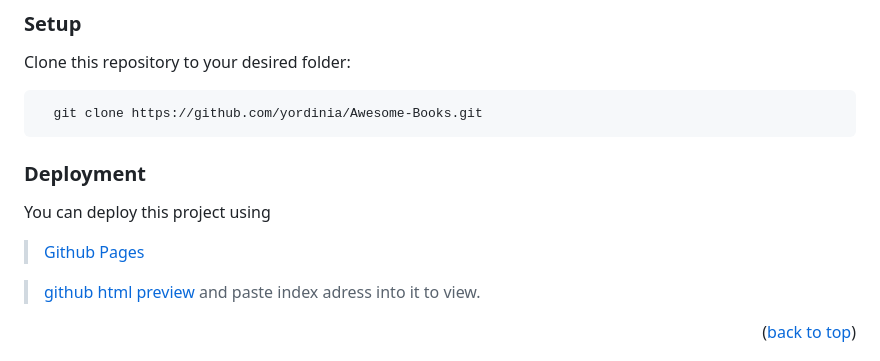
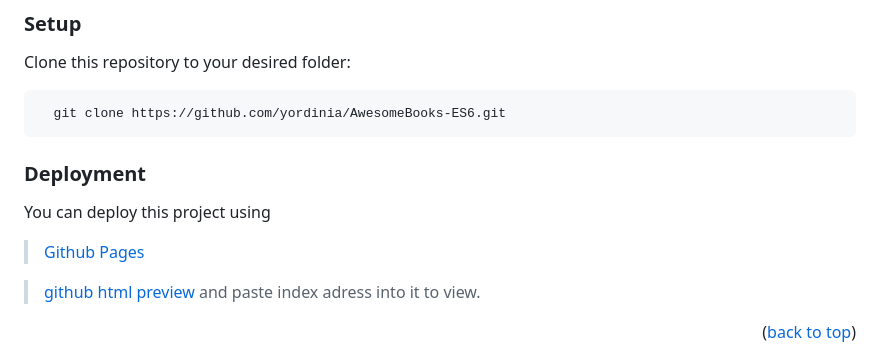
Before and after one commit to Yordinia/es6-practice-awesome-books, a Markdown page: README.md, the part around the change printed below. GitHub-like rendering.

````diff
--- a/README.md
+++ b/README.md
@@ -84,7 +84,7 @@ Clone this repository to your desired folder:
 
 
 ```sh
-  git clone https://github.com/yordinia/Awesome-Books.git
+  git clone https://github.com/yordinia/AwesomeBooks-ES6.git
 ```
 
 
````
Also changed, not shown: other parts of README.md (+1 -1 lines).
